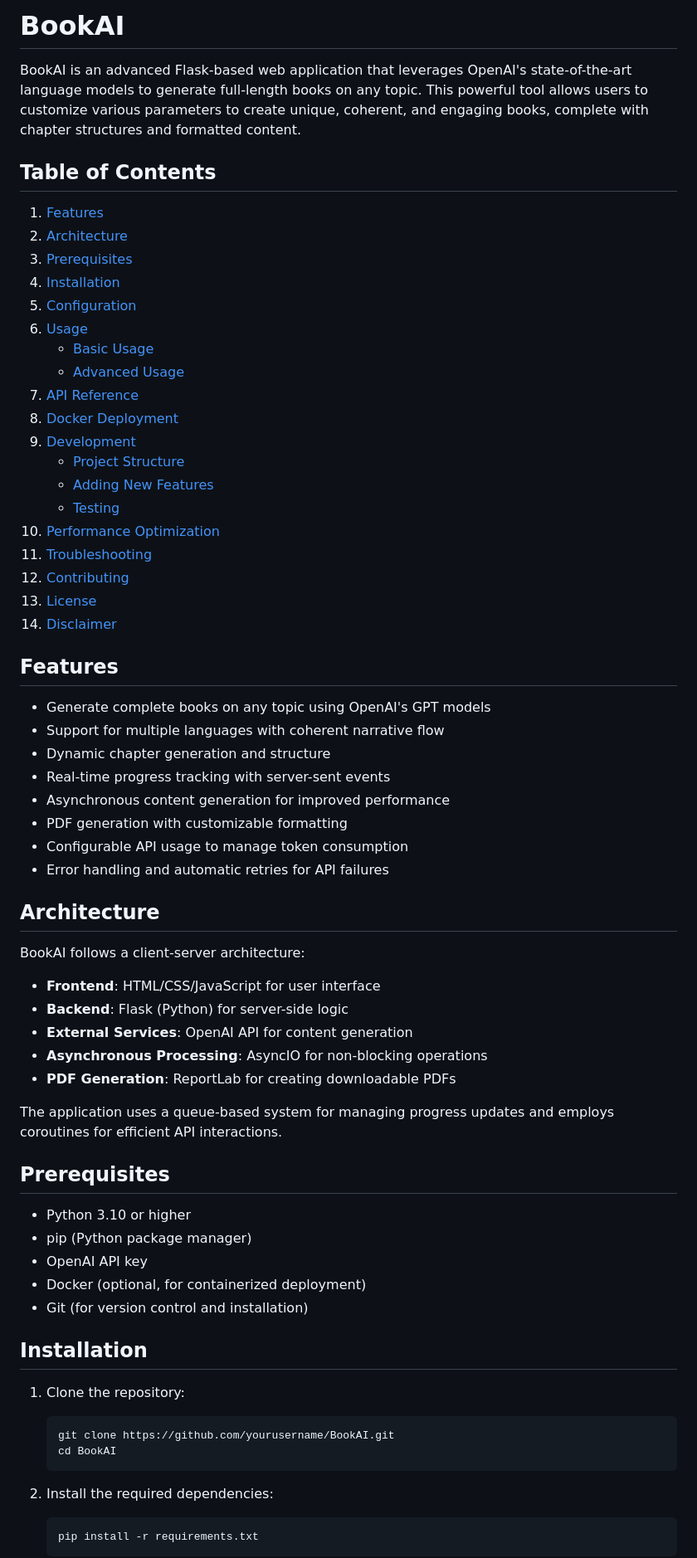
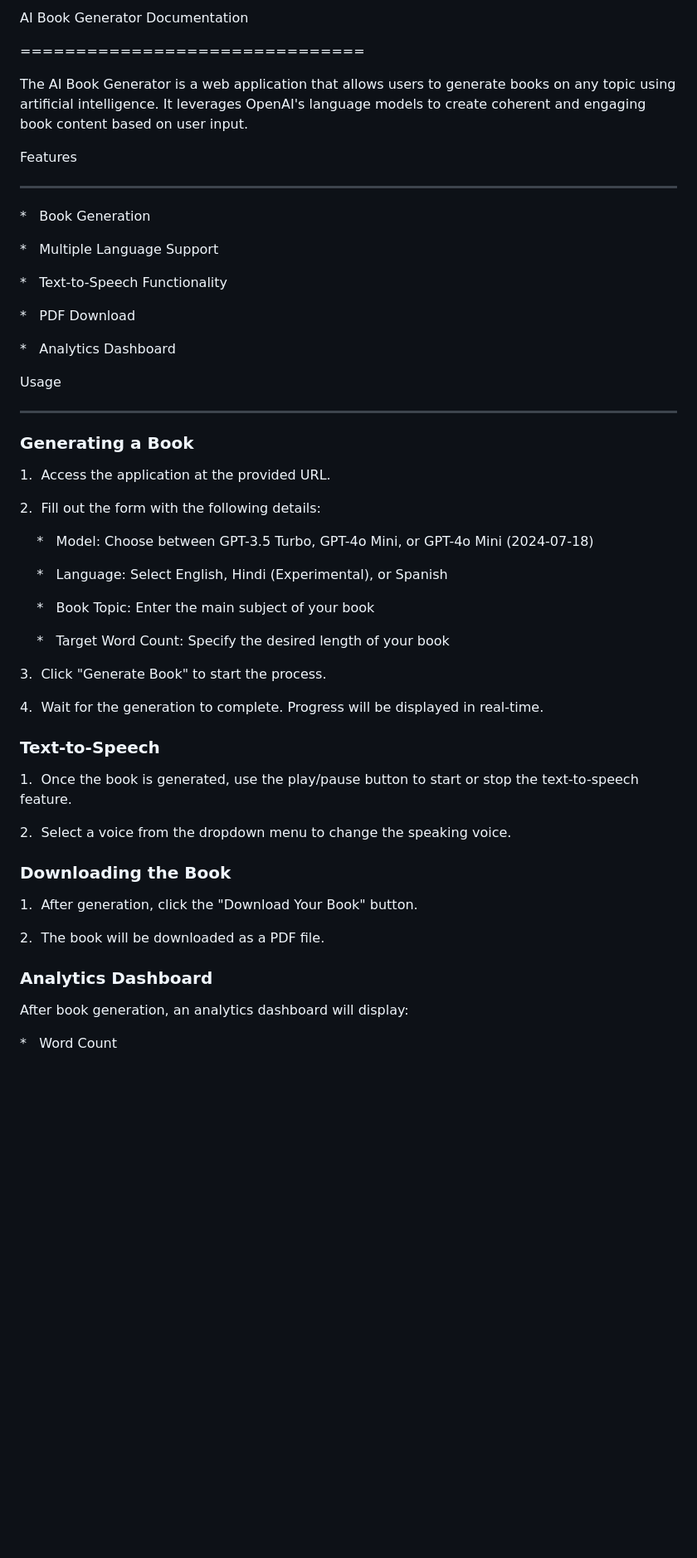
Before and after one commit to Adarshagupta/Trybookai, a Markdown page: readme.md, the part around the change printed below. Shown: that part at 83% size. GitHub-like rendering; blank space fills up the shorter version.

````diff
--- a/readme.md
+++ b/readme.md
@@ -1,85 +1,60 @@
-# BookAI
+AI Book Generator Documentation
 
+===============================
 
-BookAI is an advanced Flask-based web application that leverages OpenAI's state-of-the-art language models to generate full-length books on any topic. This powerful tool allows users to customize various parameters to create unique, coherent, and engaging books, complete with chapter structures and formatted content.
+The AI Book Generator is a web application that allows users to generate books on any topic using artificial intelligence. It leverages OpenAI's language models to create coherent and engaging book content based on user input.
 
+Features
 
-## Table of Contents
+--------
 
+*   Book Generation
 
-1. [Features](#features)
-2. [Architecture](#architecture)
-3. [Prerequisites](#prerequisites)
-4. [Installation](#installation)
-5. [Configuration](#configuration)
-6. [Usage](#usage)
-   - [Basic Usage](#basic-usage)
-   - [Advanced Usage](#advanced-usage)
-7. [API Reference](#api-reference)
-8. [Docker Deployment](#docker-deployment)
-9. [Development](#development)
-   - [Project Structure](#project-structure)
-   - [Adding New Features](#adding-new-features)
-   - [Testing](#testing)
-10. [Performance Optimization](#performance-optimization)
-11. [Troubleshooting](#troubleshooting)
-12. [Contributing](#contributing)
-13. [License](#license)
-14. [Disclaimer](#disclaimer)
+*   Multiple Language Support
 
+*   Text-to-Speech Functionality
 
-## Features
+*   PDF Download
 
+*   Analytics Dashboard
 
-- Generate complete books on any topic using OpenAI's GPT models
-- Support for multiple languages with coherent narrative flow
-- Dynamic chapter generation and structure
-- Real-time progress tracking with server-sent events
-- Asynchronous content generation for improved performance
-- PDF generation with customizable formatting
-- Configurable API usage to manage token consumption
-- Error handling and automatic retries for API failures
+Usage
 
+-----
 
-## Architecture
+### Generating a Book
 
+1\.  Access the application at the provided URL.
 
-BookAI follows a client-server architecture:
+2\.  Fill out the form with the following details:
 
+    *   Model: Choose between GPT-3.5 Turbo, GPT-4o Mini, or GPT-4o Mini (2024-07-18)
 
-- **Frontend**: HTML/CSS/JavaScript for user interface
-- **Backend**: Flask (Python) for server-side logic
-- **External Services**: OpenAI API for content generation
-- **Asynchronous Processing**: AsyncIO for non-blocking operations
-- **PDF Generation**: ReportLab for creating downloadable PDFs
+    *   Language: Select English, Hindi (Experimental), or Spanish
 
+    *   Book Topic: Enter the main subject of your book
 
-The application uses a queue-based system for managing progress updates and employs coroutines for efficient API interactions.
+    *   Target Word Count: Specify the desired length of your book
 
+3\.  Click "Generate Book" to start the process.
 
-## Prerequisites
+4\.  Wait for the generation to complete. Progress will be displayed in real-time.
 
+### Text-to-Speech
 
-- Python 3.10 or higher
-- pip (Python package manager)
-- OpenAI API key
-- Docker (optional, for containerized deployment)
-- Git (for version control and installation)
+1\.  Once the book is generated, use the play/pause button to start or stop the text-to-speech feature.
 
+2\.  Select a voice from the dropdown menu to change the speaking voice.
 
-## Installation
+### Downloading the Book
 
+1\.  After generation, click the "Download Your Book" button.
 
-1. Clone the repository:
-   ```
-   git clone https://github.com/yourusername/BookAI.git
-   cd BookAI
-   ```
+2\.  The book will be downloaded as a PDF file.
 
+### Analytics Dashboard
 
-2. Install the required dependencies:
-   ```
-   pip install -r requirements.txt
-   ```
+After book generation, an analytics dashboard will display:
 
+*   Word Count
 
````
Also changed, not shown: other parts of readme.md (+61 -239 lines).
